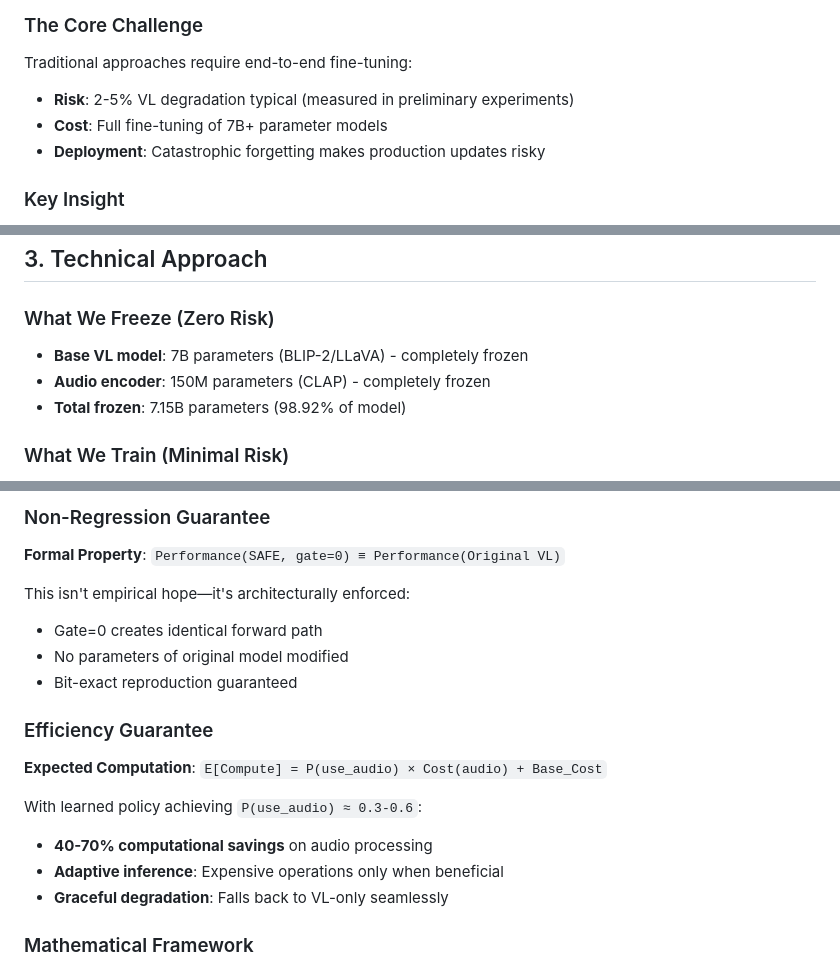
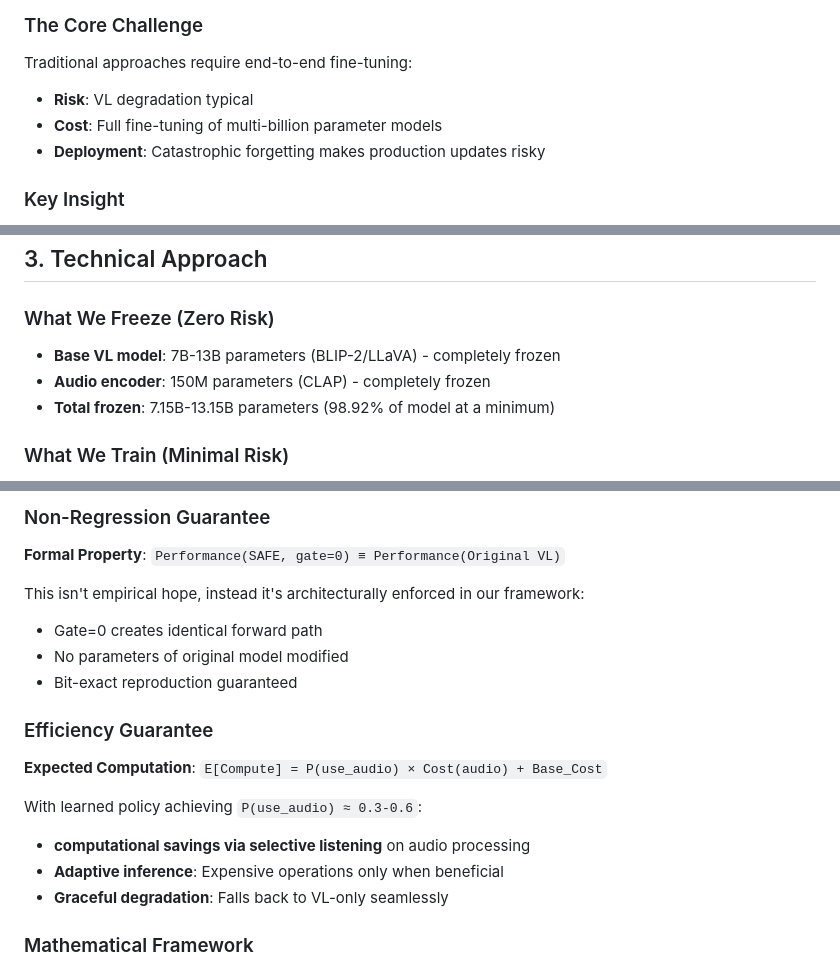
Before and after one commit to Robbyswimmer/SAFE, a Markdown page: safe.md, 3 parts joined by grey strips. GitHub-like rendering.

```diff
--- a/safe.md
+++ b/safe.md
@@ -26,8 +26,8 @@
 ### The Core Challenge
 
 Traditional approaches require end-to-end fine-tuning:
-- **Risk**: 2-5% VL degradation typical (measured in preliminary experiments)
-- **Cost**: Full fine-tuning of 7B+ parameter models
+- **Risk**: VL degradation typical
+- **Cost**: Full fine-tuning of multi-billion parameter models
 - **Deployment**: Catastrophic forgetting makes production updates risky
 
 ### Key Insight
@@ -74,9 +74,9 @@ RL Policy: Should we use audio for this query?
 ## 3. Technical Approach
 
 ### What We Freeze (Zero Risk)
-- **Base VL model**: 7B parameters (BLIP-2/LLaVA) - completely frozen
+- **Base VL model**: 7B-13B parameters (BLIP-2/LLaVA) - completely frozen
 - **Audio encoder**: 150M parameters (CLAP) - completely frozen
-- **Total frozen**: 7.15B parameters (98.92% of model)
+- **Total frozen**: 7.15B-13.15B parameters (98.92% of model at a minimum)
 
 ### What We Train (Minimal Risk)
 - **Audio projector**: 33M parameters - Maps audio → VL space
@@ -103,7 +103,7 @@ RL Policy: Should we use audio for this query?
 ### Non-Regression Guarantee
 **Formal Property**: `Performance(SAFE, gate=0) ≡ Performance(Original VL)`
 
-This isn't empirical hope—it's architecturally enforced:
+This isn't empirical hope, instead it's architecturally enforced in our framework:
 - Gate=0 creates identical forward path
 - No parameters of original model modified
 - Bit-exact reproduction guaranteed
@@ -112,7 +112,7 @@ This isn't empirical hope—it's architecturally enforced:
 **Expected Computation**: `E[Compute] = P(use_audio) × Cost(audio) + Base_Cost`
 
 With learned policy achieving `P(use_audio) ≈ 0.3-0.6`:
-- **40-70% computational savings** on audio processing
+- **computational savings via selective listening** on audio processing
 - **Adaptive inference**: Expensive operations only when beneficial
 - **Graceful degradation**: Falls back to VL-only seamlessly
 
```
Also changed, not shown: other parts of safe.md (+2 -2 lines).
